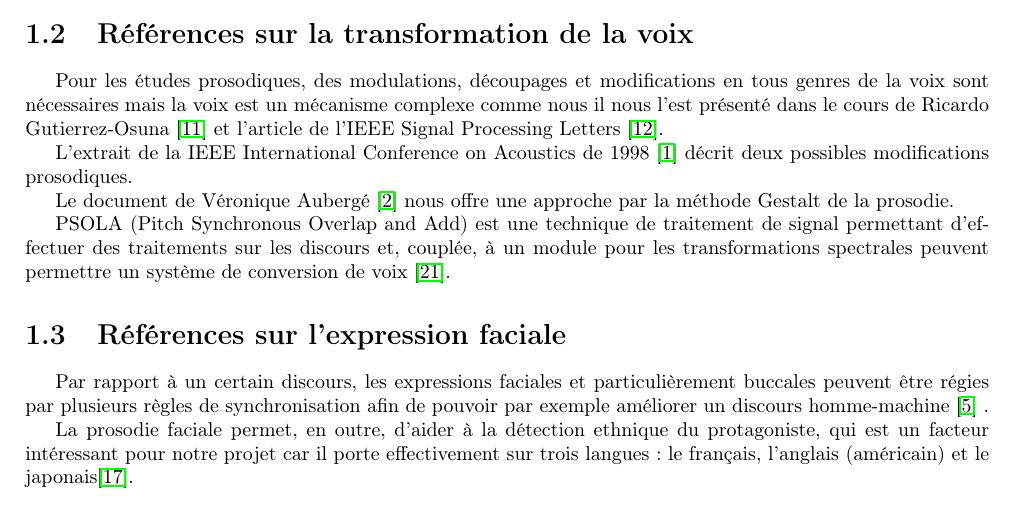
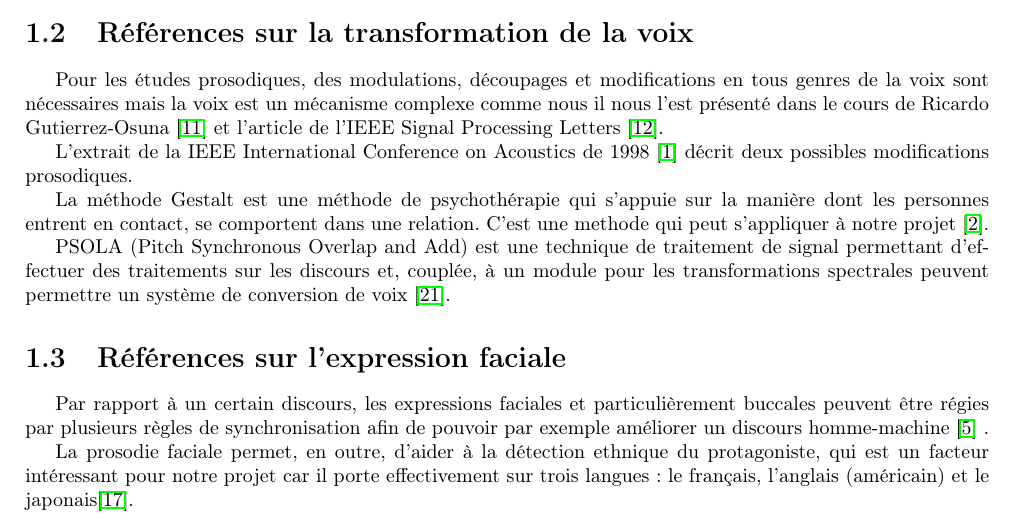
Before and after one commit to ProjetProgrammation/pdpMemoire, a LaTeX document (main.tex, which reads existant.tex): part of page 9 of 31, cut so that both start at the same text. Compiled offline with pdfLaTeX.

Commit message:
fin existant enfin je crois

```diff
--- a/existant.tex
+++ b/existant.tex
@@ -26,7 +26,7 @@ Pour les études prosodiques, des modulations, découpages et modifications en t
 
 L'extrait de la IEEE International Conference on Acoustics de 1998 \cite{Acero:ICASSP98-II-881} décrit deux possibles modifications prosodiques.
 
-Le document de Véronique Aubergé \cite{auberge2002gestalt} nous offre une approche par la méthode Gestalt de la prosodie.
+La méthode Gestalt est une méthode de psychothérapie qui s'appuie sur la manière dont les personnes entrent en contact, se comportent dans une relation. C'est une methode qui peut s'appliquer à notre projet \cite{auberge2002gestalt}.
 
 PSOLA (Pitch Synchronous Overlap and Add) est une technique de traitement de signal permettant d'effectuer des traitements sur les discours et, couplée, à un module pour les transformations spectrales peuvent permettre un système de conversion de voix \cite{valbret1992voice}.
 
```
